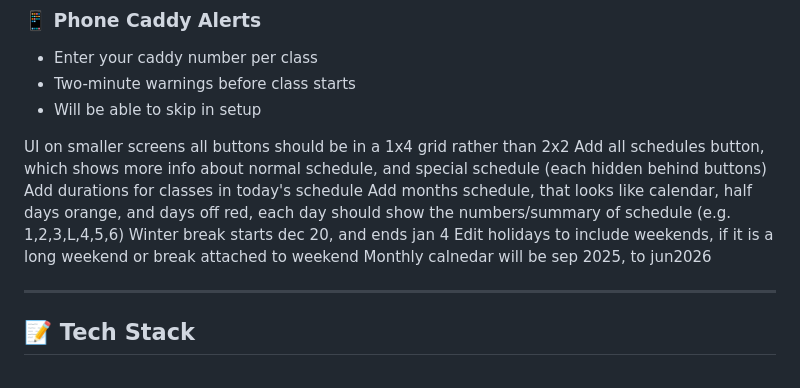
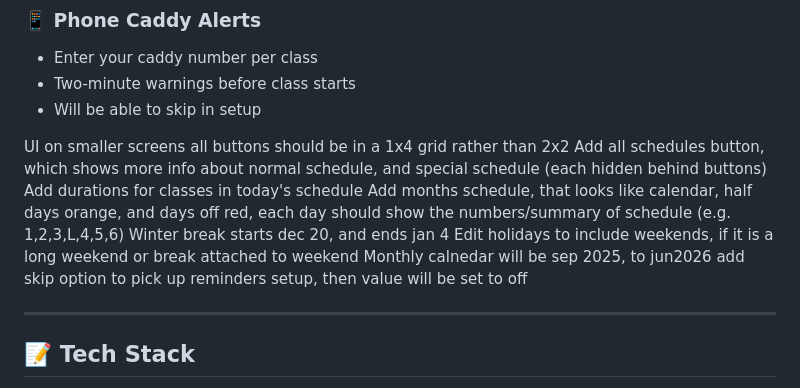
Before and after one commit to lwschedule/lwschedule.github.io, a Markdown page: README.md, the part around the change. GitHub-like rendering.

```diff
--- a/README.md
+++ b/README.md
@@ -88,6 +88,7 @@ Add months schedule, that looks like calendar, half days orange, and days off re
 Winter break starts dec 20, and ends jan 4
 Edit holidays to include weekends, if it is a long weekend or break attached to weekend
 Monthly calnedar will be sep 2025, to jun2026
+add skip option to pick up reminders setup, then value will be set to off
 
 ---
 
```
